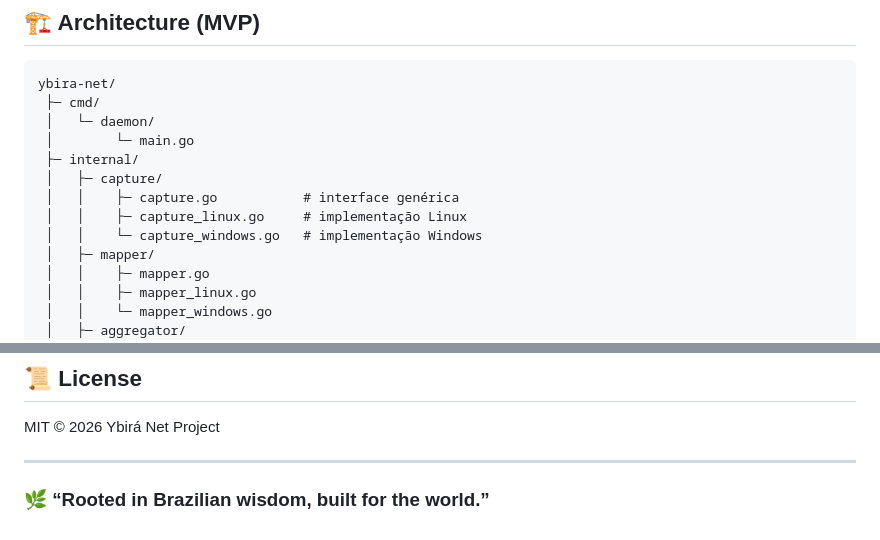
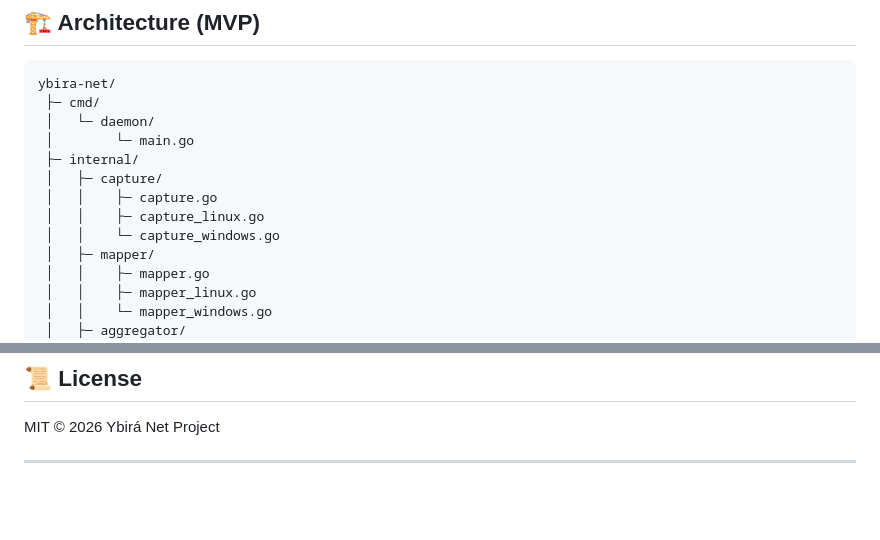
Before and after one commit to GuilhermeMartins10/ybira-net, a Markdown page: README.md, 2 parts joined by grey strips. Drawn GitHub-style; blank space fills up the shorter version.

Commit message:
Clean up comments in README for capture directory
Removed comments from the internal capture directory in README.

```diff
--- a/README.md
+++ b/README.md
@@ -38,9 +38,9 @@ ybira-net/
  │        └─ main.go
  ├─ internal/
  │   ├─ capture/
- │   │    ├─ capture.go           # interface genérica
- │   │    ├─ capture_linux.go     # implementação Linux
- │   │    └─ capture_windows.go   # implementação Windows
+ │   │    ├─ capture.go
+ │   │    ├─ capture_linux.go
+ │   │    └─ capture_windows.go
  │   ├─ mapper/
  │   │    ├─ mapper.go
  │   │    ├─ mapper_linux.go
@@ -186,5 +186,3 @@ Follow the [CONTRIBUTING.md](CONTRIBUTING.md) and [CODE_OF_CONDUCT.md](CODE_OF_C
 MIT © 2026 Ybirá Net Project
 
 ---
-
-### 🌿 “Rooted in Brazilian wisdom, built for the world.”
```
